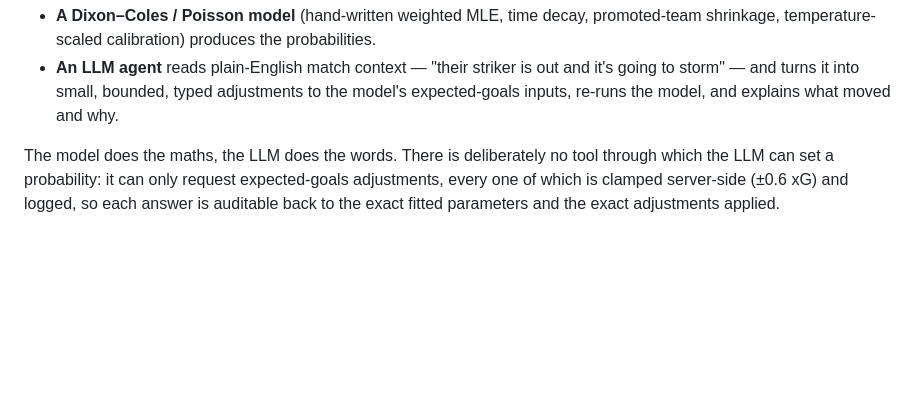
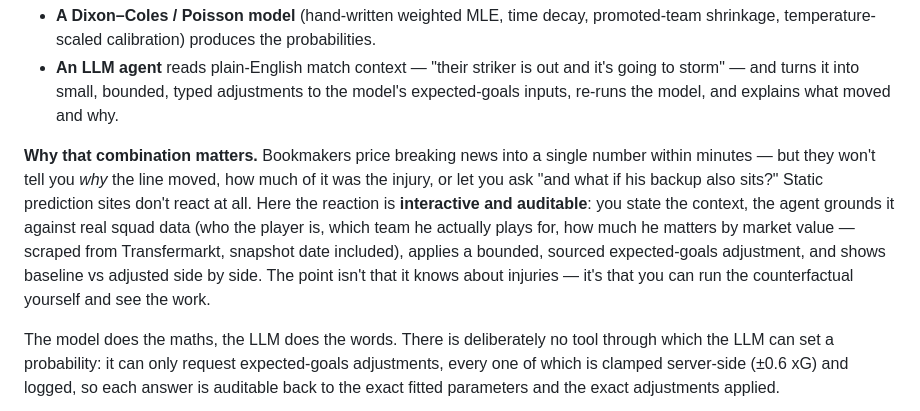
Before and after one commit to egeyesss/BundesPredict, a Markdown page: README.md, the part around the change. Rendered like a GitHub page; blank space fills up the shorter version.

Commit message:
Lead the README with the what-if positioning (#12)
The differentiator isn't reacting to injury news (the market does that
in minutes, and the backtest shows the open subsumes the model) — it's
that the reaction is interactive and auditable: grounded context in,
baseline-vs-adjusted out, every adjustment logged. Say that up front
instead of leaving it implied by the architecture section.

```diff
--- a/README.md
+++ b/README.md
@@ -13,6 +13,17 @@ A Bundesliga match predictor with two layers that stay deliberately separate:
   it's going to storm" — and turns it into small, bounded, typed adjustments to
   the model's expected-goals inputs, re-runs the model, and explains what moved
   and why.
+
+**Why that combination matters.** Bookmakers price breaking news into a single
+number within minutes — but they won't tell you *why* the line moved, how much
+of it was the injury, or let you ask "and what if his backup also sits?" Static
+prediction sites don't react at all. Here the reaction is **interactive and
+auditable**: you state the context, the agent grounds it against real squad
+data (who the player is, which team he actually plays for, how much he matters
+by market value — scraped from Transfermarkt, snapshot date included), applies
+a bounded, sourced expected-goals adjustment, and shows baseline vs adjusted
+side by side. The point isn't that it knows about injuries — it's that you can
+run the counterfactual yourself and see the work.
 
 The model does the maths, the LLM does the words. There is deliberately no tool
 through which the LLM can set a probability: it can only request expected-goals
```
